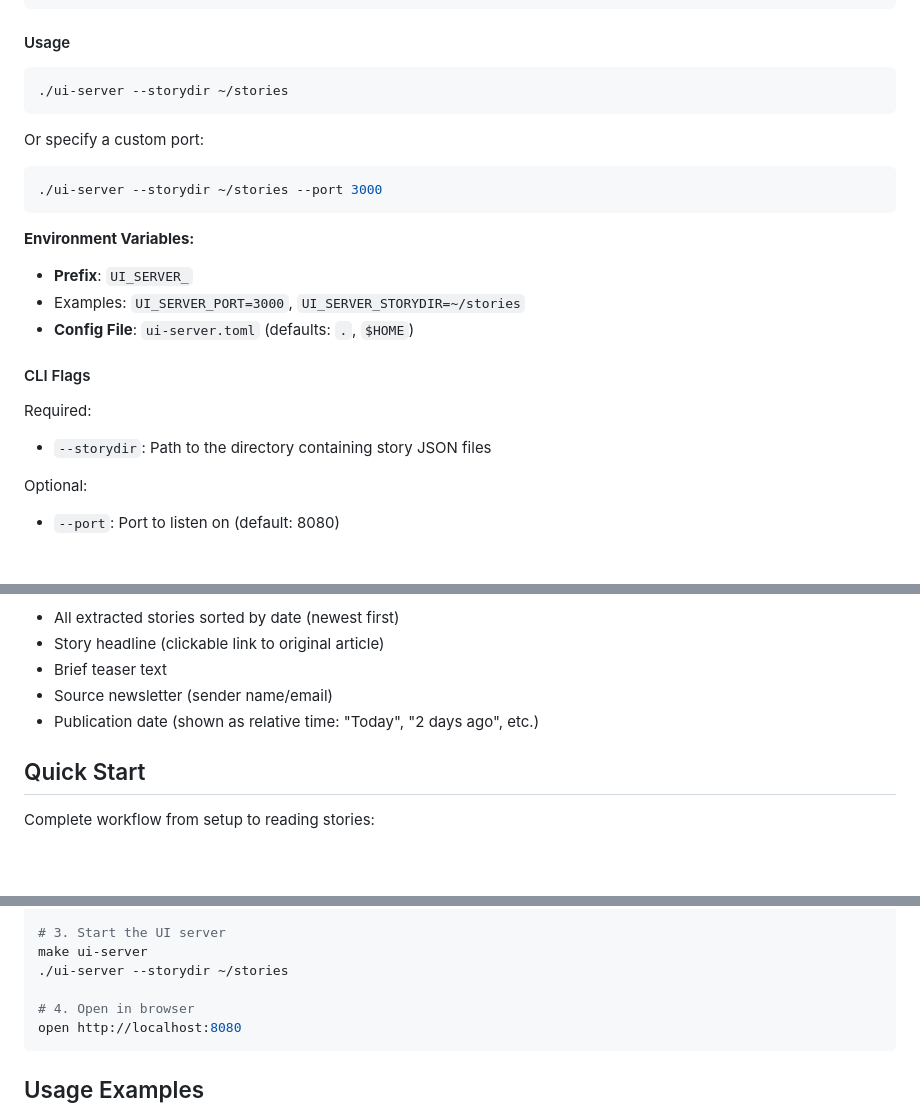
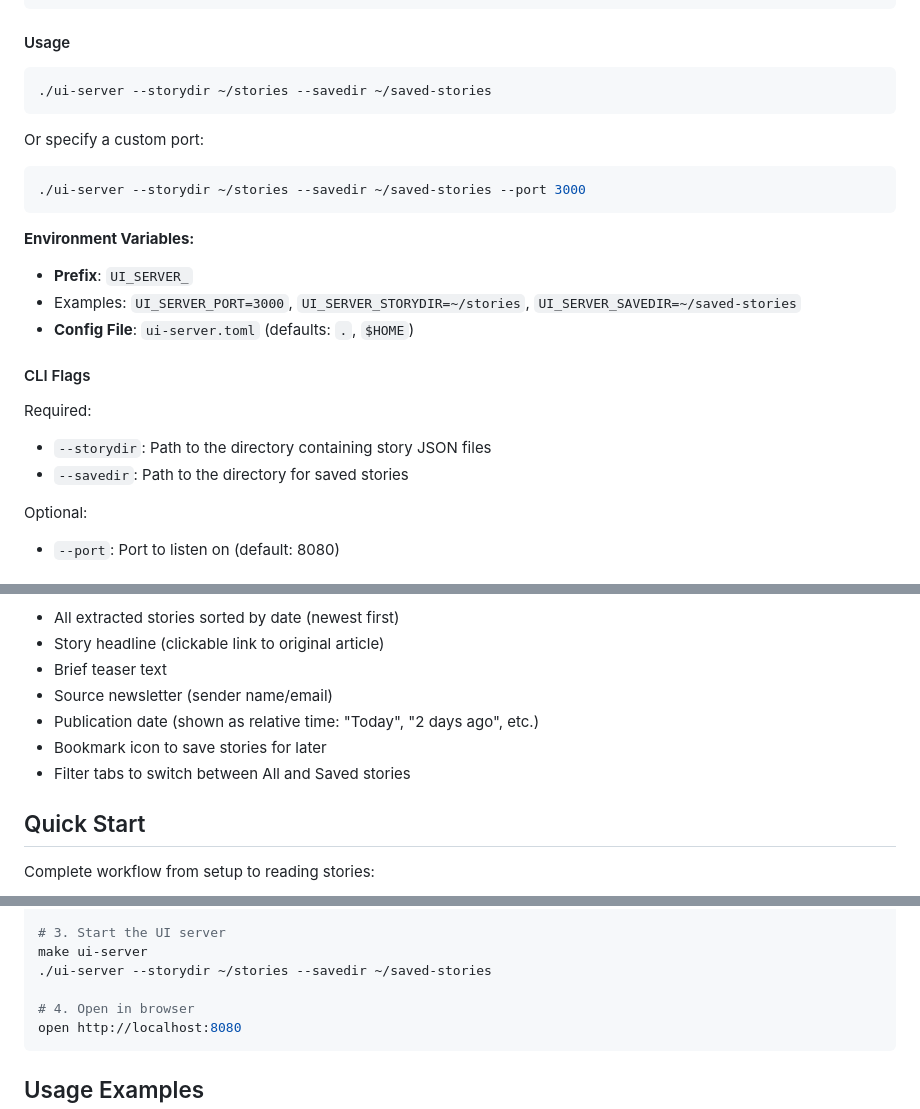
Before and after one commit to fxnn/news, a Markdown page: README.md, 3 parts joined by grey strips. Drawn GitHub-style; blank space fills up the shorter version.

Commit message:
docs: document --savedir flag and save-for-later feature
Update UI Server docs with the new required --savedir flag,
environment variable, and save feature description.

Co-Authored-By: Claude Opus 4.6 <noreply@anthropic.com>

````diff
--- a/README.md
+++ b/README.md
@@ -226,23 +226,24 @@ make ui-server
 #### Usage
 
  ```bash
- ./ui-server --storydir ~/stories
+ ./ui-server --storydir ~/stories --savedir ~/saved-stories
  ```
 
  Or specify a custom port:
  ```bash
- ./ui-server --storydir ~/stories --port 3000
+ ./ui-server --storydir ~/stories --savedir ~/saved-stories --port 3000
  ```
 
  **Environment Variables:**
  *   **Prefix**: `UI_SERVER_`
- *   Examples: `UI_SERVER_PORT=3000`, `UI_SERVER_STORYDIR=~/stories`
+ *   Examples: `UI_SERVER_PORT=3000`, `UI_SERVER_STORYDIR=~/stories`, `UI_SERVER_SAVEDIR=~/saved-stories`
  *   **Config File**: `ui-server.toml` (defaults: `.`, `$HOME`)
 
 #### CLI Flags
 
 Required:
 - `--storydir`: Path to the directory containing story JSON files
+- `--savedir`: Path to the directory for saved stories
 
 Optional:
 - `--port`: Port to listen on (default: 8080)
@@ -260,6 +261,8 @@ The UI displays:
 - Brief teaser text
 - Source newsletter (sender name/email)
 - Publication date (shown as relative time: "Today", "2 days ago", etc.)
+- Bookmark icon to save stories for later
+- Filter tabs to switch between All and Saved stories
 
 ## Quick Start
 
@@ -278,7 +281,7 @@ make story-extractor
 
 # 3. Start the UI server
 make ui-server
-./ui-server --storydir ~/stories
+./ui-server --storydir ~/stories --savedir ~/saved-stories
 
 # 4. Open in browser
 open http://localhost:8080
````
